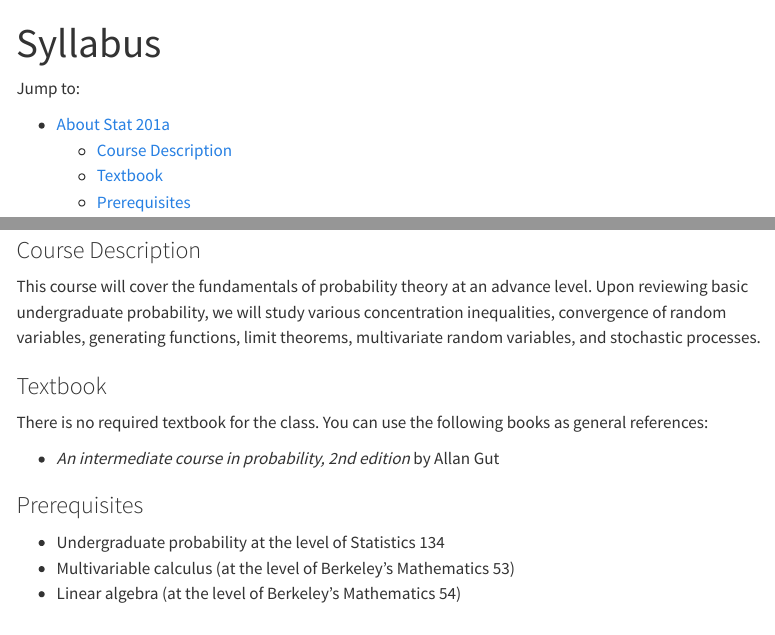
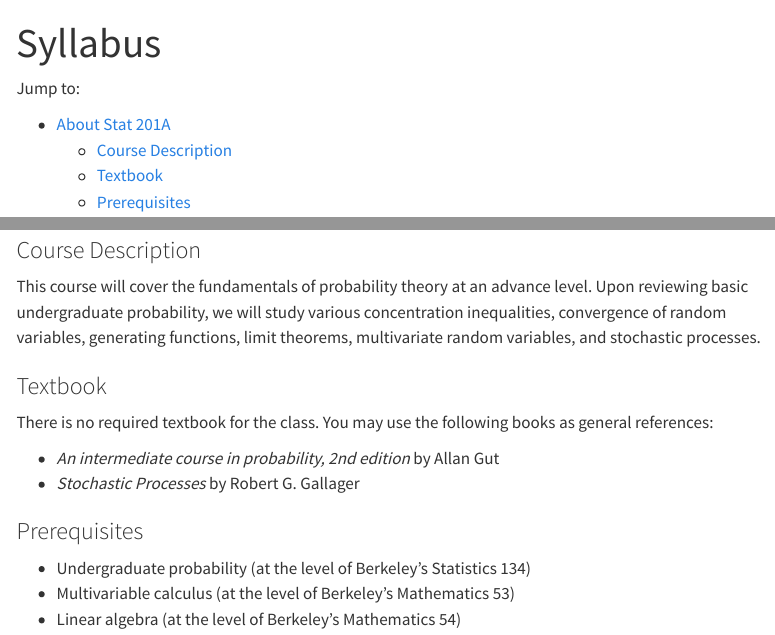
Before and after one commit to berkeley-stat201a/fall-2024, a Quarto document (syllabus.qmd): the page in a window 1100 px wide, from its top, and a second part further down, joined at a grey line. Rendered offline with R 4.5, knitr and Pandoc in place of Quarto, with nearby package versions; menus at the side of the page are left out.

Commit message:
edited syllabus

```diff
--- a/syllabus.qmd
+++ b/syllabus.qmd
@@ -4,7 +4,7 @@ title: "Syllabus"
 
 Jump to:
 
-- [About Stat 201a](#about)
+- [About Stat 201A](#about)
   - [Course Description](#course)
   - [Textbook](#textbook)
   - [Prerequisites](#prerequisites)
@@ -18,12 +18,13 @@ This course will cover the fundamentals of probability theory at an advance leve
 
 ### Textbook
 
-There is no required textbook for the class.  You can use the following books as general references:
+There is no required textbook for the class.  You may use the following books as general references:
 
 - *An intermediate course in probability, 2nd edition* by Allan Gut
+- *Stochastic Processes* by Robert G. Gallager
 
 ### Prerequisites
 
-- Undergraduate probability at the level of Statistics 134
+- Undergraduate probability (at the level of Berkeley’s Statistics 134)
 - Multivariable calculus (at the level of Berkeley’s Mathematics 53)
 - Linear algebra (at the level of Berkeley’s Mathematics 54)
```
Also changed, not shown: syllabus.qmd (2 more changed lines).
